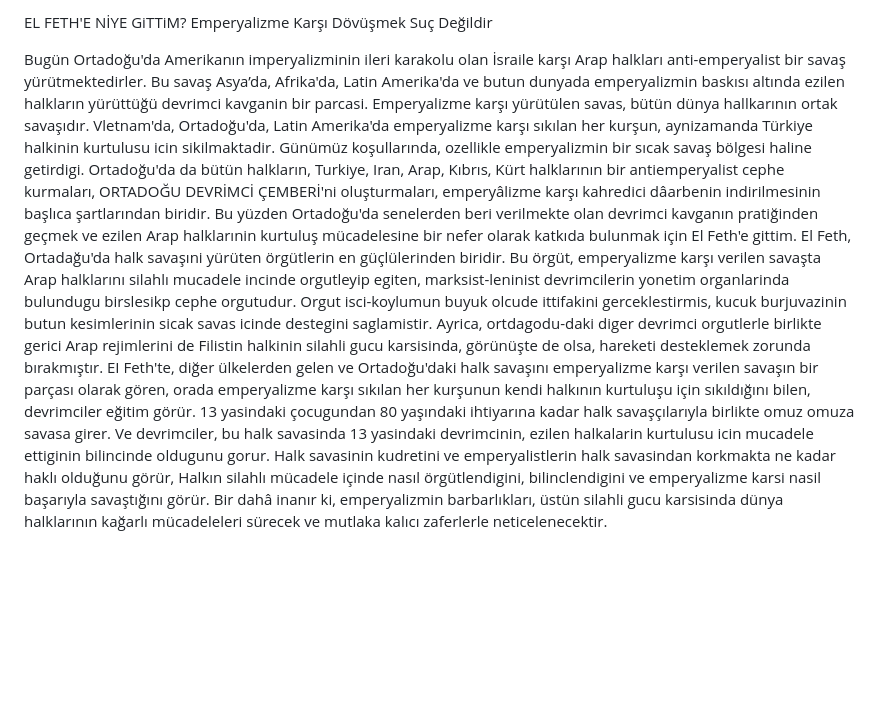
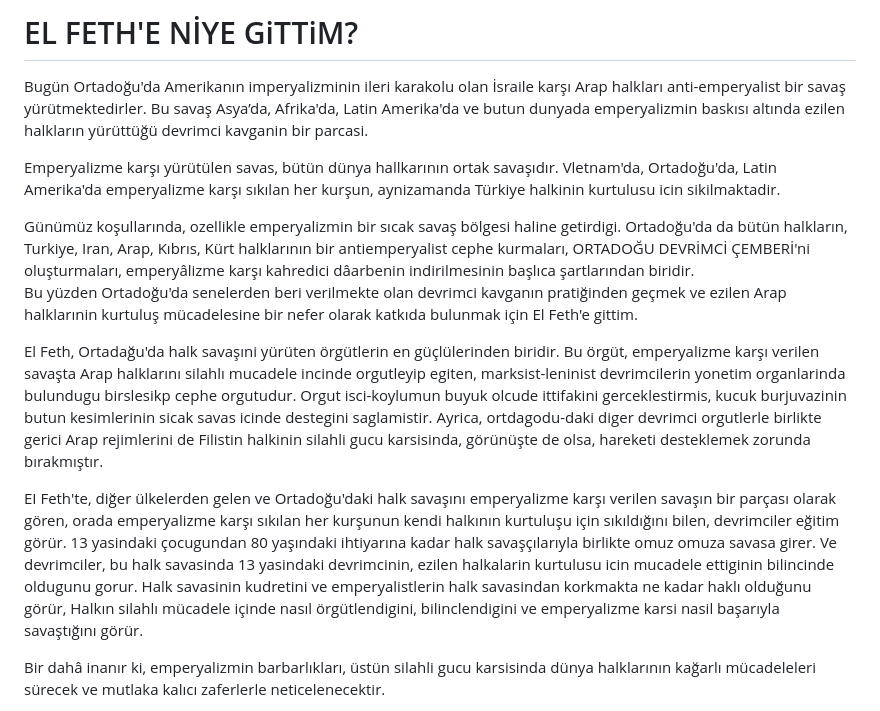
Before and after one commit to ACortellari/ACortellari.github.io, a Markdown page: Primary Sources/Aslan - 1970 - El Feth'e Niye Gittim.md, the part around the change printed below. Drawn GitHub-style; blank space fills up the shorter version.

```diff
--- a/Primary Sources/Aslan - 1970 - El Feth'e Niye Gittim.md
+++ b/Primary Sources/Aslan - 1970 - El Feth'e Niye Gittim.md
@@ -1,11 +1,10 @@
-EL FETH'E NİYE GiTTiM?
-Emperyalizme Karşı Dövüşmek Suç Değildir
+<h1>EL FETH'E NİYE GiTTiM?</h1>
 
-Bugün Ortadoğu'da Amerikanın imperyalizminin ileri karakolu olan İsraile karşı Arap halkları anti-emperyalist bir savaş yürütmektedirler. Bu savaş Asya’da, Afrika'da, Latin Amerika'da ve butun dunyada emperyalizmin baskısı altında ezilen halkların yürüttüğü devrimci kavganin bir parcasi.
-Emperyalizme karşı yürütülen savas, bütün dünya hallkarının ortak savaşıdır. Vletnam'da, Ortadoğu'da, Latin Amerika'da emperyalizme karşı sıkılan her kurşun, aynizamanda Türkiye halkinin kurtulusu icin sikilmaktadir.
-Günümüz koşullarında, ozellikle emperyalizmin bir sıcak savaş bölgesi haline getirdigi. Ortadoğu'da da bütün halkların, Turkiye, Iran, Arap, Kıbrıs, Kürt halklarının bir antiemperyalist cephe kurmaları, ORTADOĞU DEVRİMCİ ÇEMBERİ'ni oluşturmaları, emperyâlizme karşı kahredici dâarbenin indirilmesinin başlıca şartlarından biridir.
-Bu yüzden Ortadoğu'da senelerden beri verilmekte olan devrimci kavganın pratiğinden geçmek ve ezilen Arap halklarınin kurtuluş mücadelesine bir nefer olarak katkıda bulunmak için El Feth'e gittim.
-El Feth, Ortadağu'da halk savaşıni yürüten örgütlerin en güçlülerinden biridir. Bu örgüt, emperyalizme karşı verilen savaşta Arap halklarını silahlı mucadele incinde orgutleyip egiten, marksist-leninist devrimcilerin yonetim organlarinda bulundugu birslesikp cephe orgutudur. Orgut isci-koylumun buyuk olcude ittifakini gerceklestirmis, kucuk burjuvazinin butun kesimlerinin sicak savas icinde destegini saglamistir. Ayrica, ortdagodu-daki diger devrimci orgutlerle birlikte gerici Arap rejimlerini de Filistin halkinin silahli gucu karsisinda, görünüşte de olsa, hareketi desteklemek zorunda bırakmıştır.
-EI Feth'te, diğer ülkelerden gelen ve Ortadoğu'daki halk savaşını emperyalizme karşı verilen savaşın bir parçası olarak gören, orada emperyalizme karşı sıkılan her kurşunun kendi halkının kurtuluşu için sıkıldığını bilen, devrimciler eğitim görür. 13 yasindaki çocugundan 80 yaşındaki ihtiyarına kadar halk savaşçılarıyla birlikte omuz omuza savasa girer. Ve devrimciler, bu halk savasinda 13 yasindaki devrimcinin, ezilen halkalarin kurtulusu icin mucadele ettiginin bilincinde oldugunu gorur. Halk savasinin kudretini ve emperyalistlerin halk savasindan korkmakta ne kadar haklı olduğunu görür, Halkın silahlı mücadele içinde nasıl örgütlendigini, bilinclendigini ve emperyalizme karsi nasil başarıyla savaştığını görür.
-Bir dahâ inanır ki, emperyalizmin barbarlıkları, üstün silahli gucu karsisinda dünya halklarının kağarlı mücadeleleri sürecek ve mutlaka kalıcı zaferlerle neticelenecektir.
+<p>Bugün Ortadoğu'da Amerikanın imperyalizminin ileri karakolu olan İsraile karşı Arap halkları anti-emperyalist bir savaş yürütmektedirler. Bu savaş Asya’da, Afrika'da, Latin Amerika'da ve butun dunyada emperyalizmin baskısı altında ezilen halkların yürüttüğü devrimci kavganin bir parcasi.</p>
+<p>Emperyalizme karşı yürütülen savas, bütün dünya hallkarının ortak savaşıdır. Vletnam'da, Ortadoğu'da, Latin Amerika'da emperyalizme karşı sıkılan her kurşun, aynizamanda Türkiye halkinin kurtulusu icin sikilmaktadir.</p>
+Günümüz koşullarında, ozellikle emperyalizmin bir sıcak savaş bölgesi haline getirdigi. Ortadoğu'da da bütün halkların, Turkiye, Iran, Arap, Kıbrıs, Kürt halklarının bir antiemperyalist cephe kurmaları, ORTADOĞU DEVRİMCİ ÇEMBERİ'ni oluşturmaları, emperyâlizme karşı kahredici dâarbenin indirilmesinin başlıca şartlarından biridir.</p>
+<p>Bu yüzden Ortadoğu'da senelerden beri verilmekte olan devrimci kavganın pratiğinden geçmek ve ezilen Arap halklarınin kurtuluş mücadelesine bir nefer olarak katkıda bulunmak için El Feth'e gittim.</p>
+<p>El Feth, Ortadağu'da halk savaşıni yürüten örgütlerin en güçlülerinden biridir. Bu örgüt, emperyalizme karşı verilen savaşta Arap halklarını silahlı mucadele incinde orgutleyip egiten, marksist-leninist devrimcilerin yonetim organlarinda bulundugu birslesikp cephe orgutudur. Orgut isci-koylumun buyuk olcude ittifakini gerceklestirmis, kucuk burjuvazinin butun kesimlerinin sicak savas icinde destegini saglamistir. Ayrica, ortdagodu-daki diger devrimci orgutlerle birlikte gerici Arap rejimlerini de Filistin halkinin silahli gucu karsisinda, görünüşte de olsa, hareketi desteklemek zorunda bırakmıştır.</p>
+<p>EI Feth'te, diğer ülkelerden gelen ve Ortadoğu'daki halk savaşını emperyalizme karşı verilen savaşın bir parçası olarak gören, orada emperyalizme karşı sıkılan her kurşunun kendi halkının kurtuluşu için sıkıldığını bilen, devrimciler eğitim görür. 13 yasindaki çocugundan 80 yaşındaki ihtiyarına kadar halk savaşçılarıyla birlikte omuz omuza savasa girer. Ve devrimciler, bu halk savasinda 13 yasindaki devrimcinin, ezilen halkalarin kurtulusu icin mucadele ettiginin bilincinde oldugunu gorur. Halk savasinin kudretini ve emperyalistlerin halk savasindan korkmakta ne kadar haklı olduğunu görür, Halkın silahlı mücadele içinde nasıl örgütlendigini, bilinclendigini ve emperyalizme karsi nasil başarıyla savaştığını görür.</p>
+<p>Bir dahâ inanır ki, emperyalizmin barbarlıkları, üstün silahli gucu karsisinda dünya halklarının kağarlı mücadeleleri sürecek ve mutlaka kalıcı zaferlerle neticelenecektir.</p>
 
```
Also changed, not shown: other parts of Primary Sources/Aslan - 1970 - El Feth'e Niye Gittim.md (+1 -1 lines).
